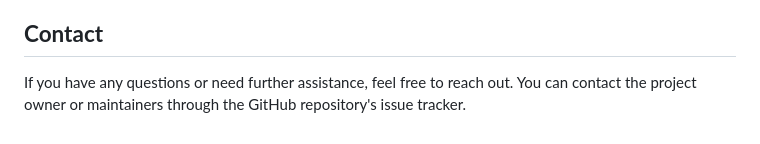
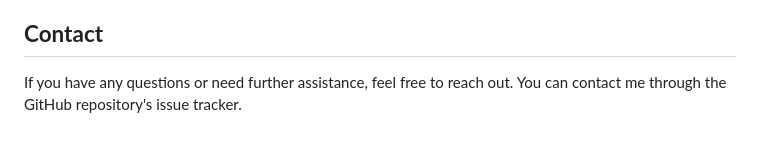
Before and after one commit to ibilalkayy/100-Days-Of-AWS, a Markdown page: CONTRIBUTING.md, the part around the change. Rendered like a GitHub page.

```diff
--- a/CONTRIBUTING.md
+++ b/CONTRIBUTING.md
@@ -66,4 +66,4 @@ We appreciate your interest in contributing to the AWS Projects repository! Your
 
 ## **Contact**
 
-If you have any questions or need further assistance, feel free to reach out. You can contact the project owner or maintainers through the GitHub repository's issue tracker.
+If you have any questions or need further assistance, feel free to reach out. You can contact me through the GitHub repository's issue tracker.
```
